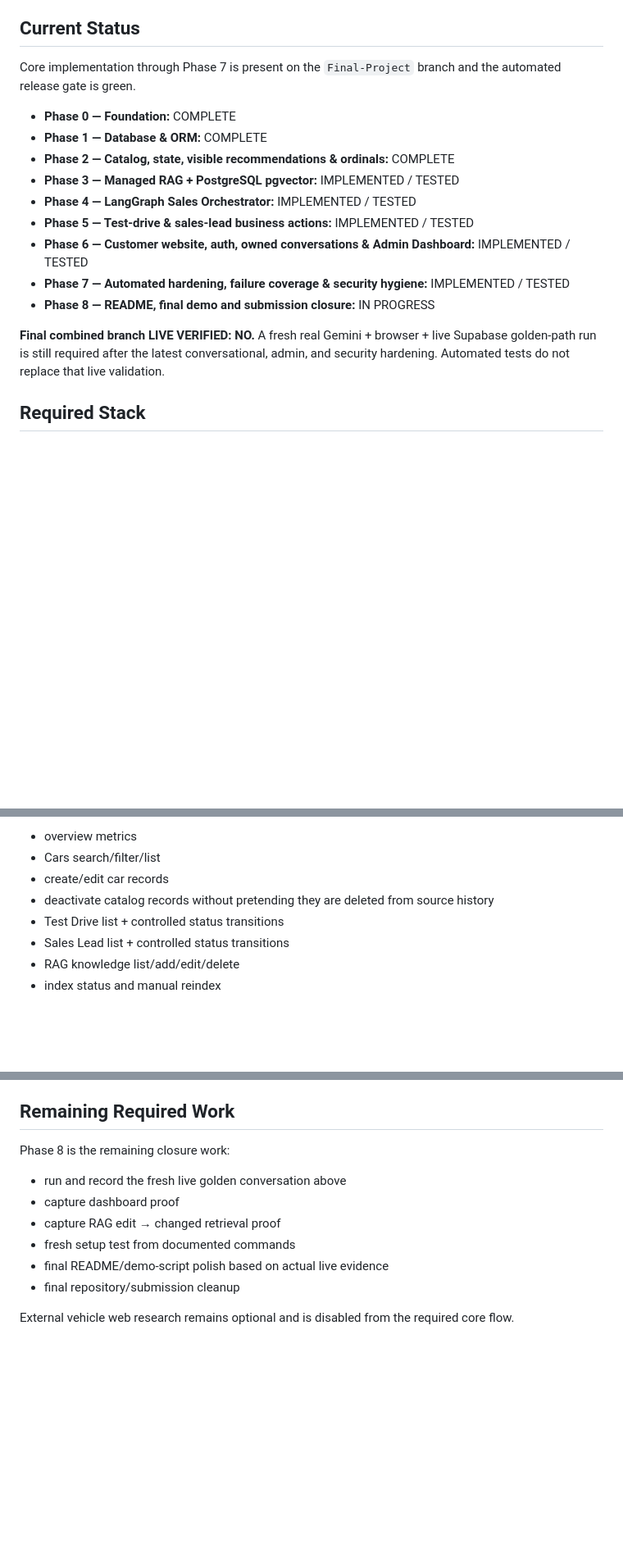
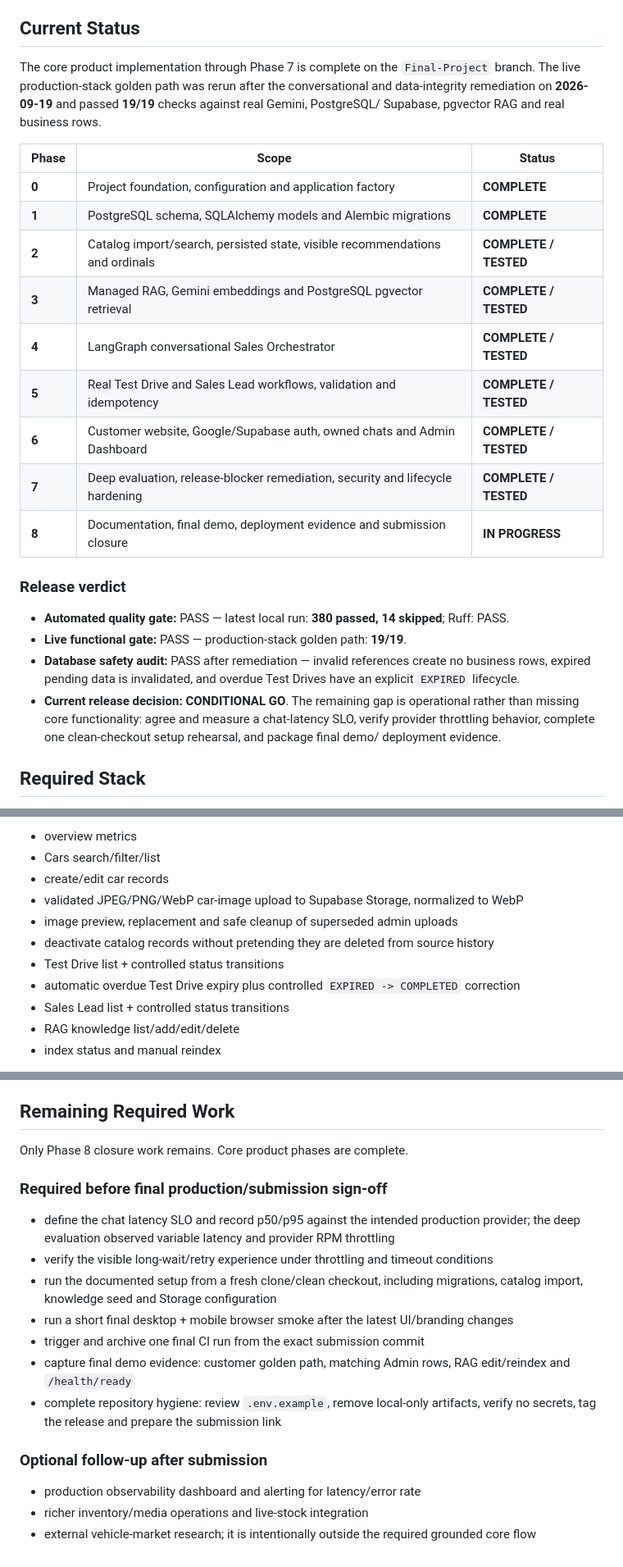
Before and after one commit to momen320230161-hub/ai-car-dealership-agent, a Markdown page: README.md, 3 parts joined by grey strips. Shown at 82% size. GitHub-like rendering; blank space fills up the shorter version.

Commit message:
docs: update README with current project status, release verification, and Phase 8 checklist

```diff
--- a/README.md
+++ b/README.md
@@ -4,19 +4,34 @@ AutoDrive Egypt is a Flask + LangGraph AI Sales & Customer Service technical-ass
 
 ## Current Status
 
-Core implementation through Phase 7 is present on the `Final-Project` branch and the automated release gate is green.
+The core product implementation through Phase 7 is complete on the `Final-Project` branch.
+The live production-stack golden path was rerun after the conversational and data-integrity
+remediation on **2026-09-19** and passed **19/19** checks against real Gemini, PostgreSQL/
+Supabase, pgvector RAG and real business rows.
 
-- **Phase 0 — Foundation:** COMPLETE
-- **Phase 1 — Database & ORM:** COMPLETE
-- **Phase 2 — Catalog, state, visible recommendations & ordinals:** COMPLETE
-- **Phase 3 — Managed RAG + PostgreSQL pgvector:** IMPLEMENTED / TESTED
-- **Phase 4 — LangGraph Sales Orchestrator:** IMPLEMENTED / TESTED
-- **Phase 5 — Test-drive & sales-lead business actions:** IMPLEMENTED / TESTED
-- **Phase 6 — Customer website, auth, owned conversations & Admin Dashboard:** IMPLEMENTED / TESTED
-- **Phase 7 — Automated hardening, failure coverage & security hygiene:** IMPLEMENTED / TESTED
-- **Phase 8 — README, final demo and submission closure:** IN PROGRESS
+| Phase | Scope | Status |
+|---|---|---|
+| **0** | Project foundation, configuration and application factory | **COMPLETE** |
+| **1** | PostgreSQL schema, SQLAlchemy models and Alembic migrations | **COMPLETE** |
+| **2** | Catalog import/search, persisted state, visible recommendations and ordinals | **COMPLETE / TESTED** |
+| **3** | Managed RAG, Gemini embeddings and PostgreSQL pgvector retrieval | **COMPLETE / TESTED** |
+| **4** | LangGraph conversational Sales Orchestrator | **COMPLETE / TESTED** |
+| **5** | Real Test Drive and Sales Lead workflows, validation and idempotency | **COMPLETE / TESTED** |
+| **6** | Customer website, Google/Supabase auth, owned chats and Admin Dashboard | **COMPLETE / TESTED** |
+| **7** | Deep evaluation, release-blocker remediation, security and lifecycle hardening | **COMPLETE / TESTED** |
+| **8** | Documentation, final demo, deployment evidence and submission closure | **IN PROGRESS** |
 
-**Final combined branch LIVE VERIFIED: NO.** A fresh real Gemini + browser + live Supabase golden-path run is still required after the latest conversational, admin, and security hardening. Automated tests do not replace that live validation.
+### Release verdict
+
+- **Automated quality gate:** PASS — latest local run: **380 passed, 14 skipped**; Ruff: PASS.
+- **Live functional gate:** PASS — production-stack golden path: **19/19**.
+- **Database safety audit:** PASS after remediation — invalid references create no business rows,
+  expired pending data is invalidated, and overdue Test Drives have an explicit `EXPIRED`
+  lifecycle.
+- **Current release decision:** **CONDITIONAL GO**. The remaining gap is operational rather
+  than missing core functionality: agree and measure a chat-latency SLO, verify provider
+  throttling behavior, complete one clean-checkout setup rehearsal, and package final demo/
+  deployment evidence.
 
 ## Required Stack
 
@@ -224,8 +248,11 @@ Dashboard capabilities:
 - overview metrics
 - Cars search/filter/list
 - create/edit car records
+- validated JPEG/PNG/WebP car-image upload to Supabase Storage, normalized to WebP
+- image preview, replacement and safe cleanup of superseded admin uploads
 - deactivate catalog records without pretending they are deleted from source history
 - Test Drive list + controlled status transitions
+- automatic overdue Test Drive expiry plus controlled `EXPIRED -> COMPLETED` correction
 - Sales Lead list + controlled status transitions
 - RAG knowledge list/add/edit/delete
 - index status and manual reindex
@@ -434,13 +480,24 @@ Before marking the final project **LIVE VERIFIED**, execute one fresh real brows
 
 ## Remaining Required Work
 
-Phase 8 is the remaining closure work:
+Only Phase 8 closure work remains. Core product phases are complete.
 
-- run and record the fresh live golden conversation above
-- capture dashboard proof
-- capture RAG edit → changed retrieval proof
-- fresh setup test from documented commands
-- final README/demo-script polish based on actual live evidence
-- final repository/submission cleanup
+### Required before final production/submission sign-off
 
-External vehicle web research remains optional and is disabled from the required core flow.
+- define the chat latency SLO and record p50/p95 against the intended production provider;
+  the deep evaluation observed variable latency and provider RPM throttling
+- verify the visible long-wait/retry experience under throttling and timeout conditions
+- run the documented setup from a fresh clone/clean checkout, including migrations, catalog
+  import, knowledge seed and Storage configuration
+- run a short final desktop + mobile browser smoke after the latest UI/branding changes
+- trigger and archive one final CI run from the exact submission commit
+- capture final demo evidence: customer golden path, matching Admin rows, RAG edit/reindex and
+  `/health/ready`
+- complete repository hygiene: review `.env.example`, remove local-only artifacts, verify no
+  secrets, tag the release and prepare the submission link
+
+### Optional follow-up after submission
+
+- production observability dashboard and alerting for latency/error rate
+- richer inventory/media operations and live-stock integration
+- external vehicle-market research; it is intentionally outside the required grounded core flow
```
Also changed, not shown: other parts of README.md (+32 -4 lines).
